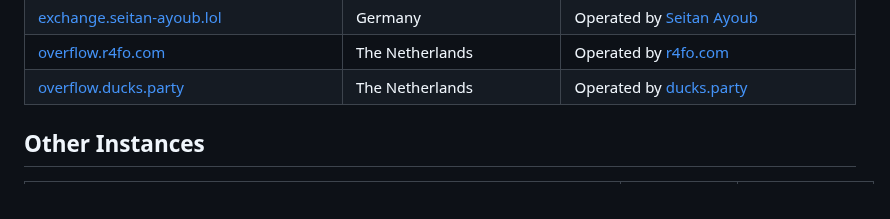
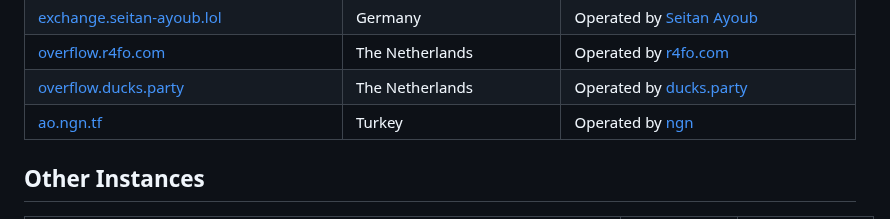
Before and after one commit to httpjamesm/AnonymousOverflow, a Markdown page: README.md, the part around the change. GitHub-like rendering.

Commit message:
add ao.ngn.tf to README

```diff
--- a/README.md
+++ b/README.md
@@ -38,6 +38,7 @@ This project is super lightweight by design. The UI is simple and the frontend i
 | [exchange.seitan-ayoub.lol](https://exchange.seitan-ayoub.lol)                            | Germany                         | Operated by [Seitan Ayoub](https://seitan-ayoub.lol)                                             |
 | [overflow.r4fo.com](https://overflow.r4fo.com)                                            | The Netherlands                 | Operated by [r4fo.com](https://r4fo.com)                                                         |
 | [overflow.ducks.party](https://overflow.ducks.party)                                      | The Netherlands                 | Operated by [ducks.party](https://ducks.party)                                                   |
+| [ao.ngn.tf](https://ao.ngn.tf)                                                            | Turkey                          | Operated by [ngn](https://ngn.tf)                                                                |
 
 ## Other Instances
 
```
